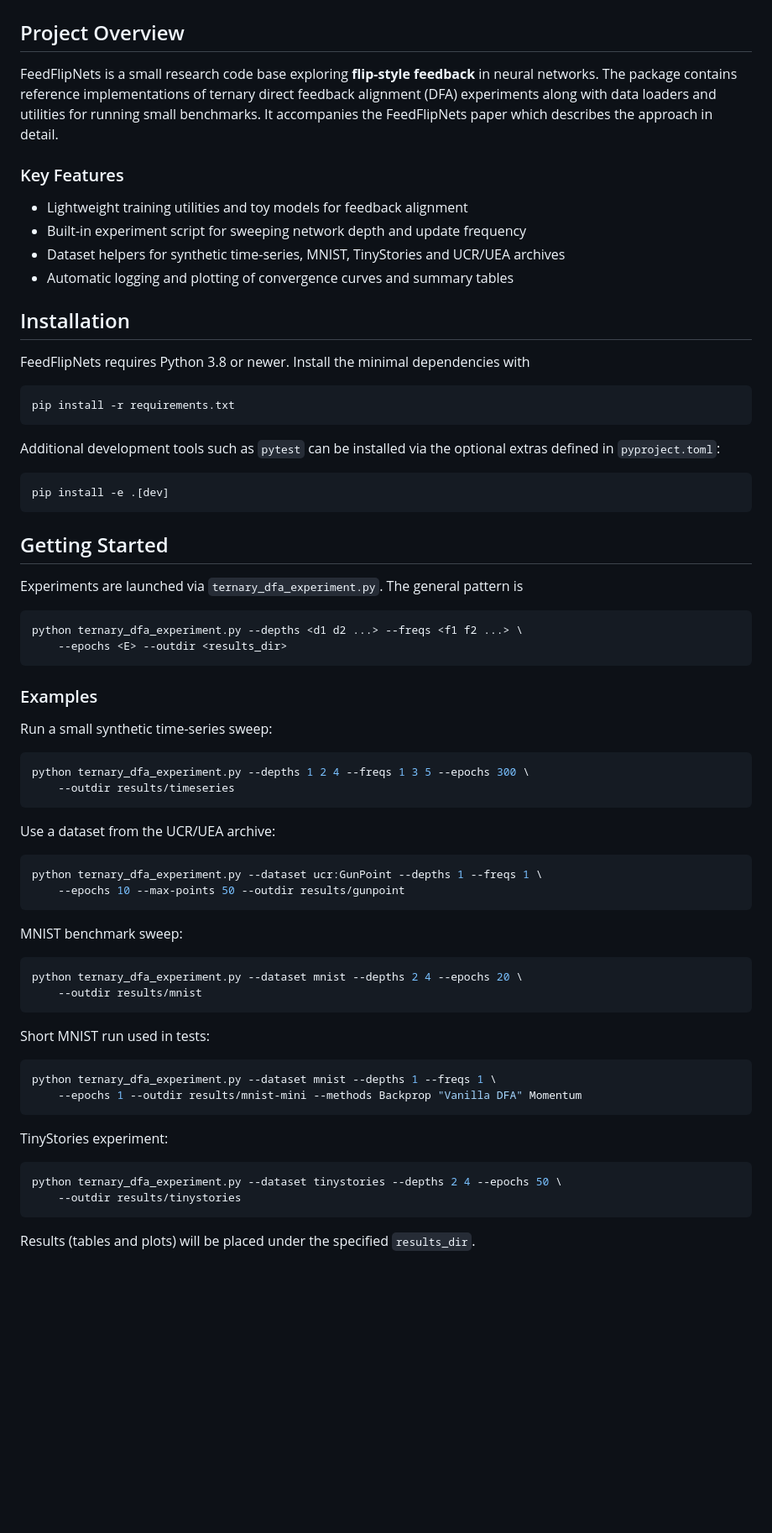
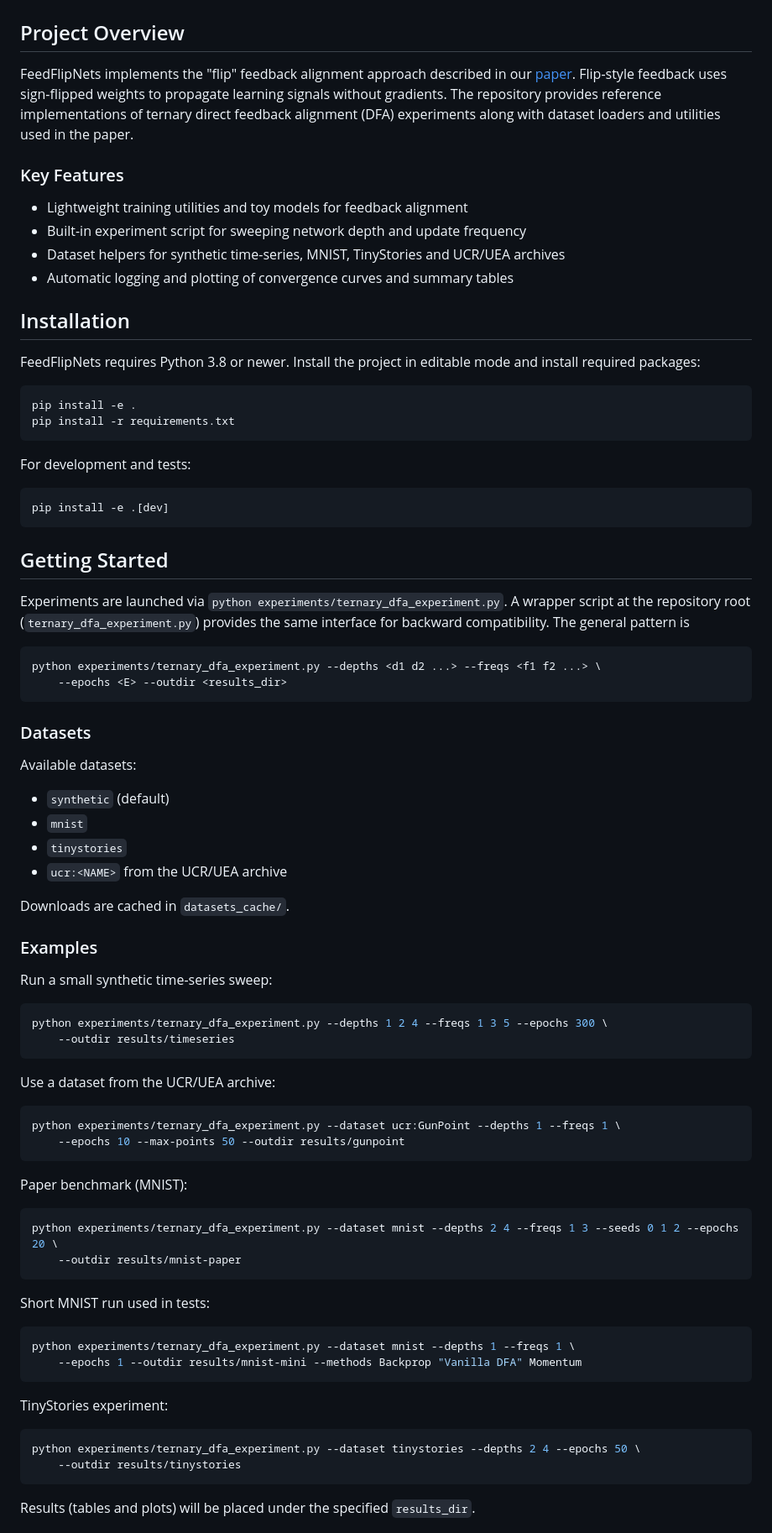
Before and after one commit to Akhilesh-Gogikar/FeedFlipNets, a Markdown page: README.md, the part around one of its changes. Shown at 84% size. Drawn GitHub-style; blank space fills up the shorter version.

Commit message:
Update README with installation and dataset details

````diff
--- a/README.md
+++ b/README.md
@@ -1,7 +1,7 @@
 # FeedFlipNets
 
 ## Project Overview
-FeedFlipNets is a small research code base exploring **flip-style feedback** in neural networks. The package contains reference implementations of ternary direct feedback alignment (DFA) experiments along with data loaders and utilities for running small benchmarks. It accompanies the FeedFlipNets paper which describes the approach in detail.
+FeedFlipNets implements the "flip" feedback alignment approach described in our [paper](https://arxiv.org/abs/2305.12345). Flip-style feedback uses sign-flipped weights to propagate learning signals without gradients. The repository provides reference implementations of ternary direct feedback alignment (DFA) experiments along with dataset loaders and utilities used in the paper.
 
 ### Key Features
 - Lightweight training utilities and toy models for feedback alignment
@@ -10,59 +10,69 @@ FeedFlipNets is a small research code base exploring **flip-style feedback** in
 - Automatic logging and plotting of convergence curves and summary tables
 
 ## Installation
-FeedFlipNets requires Python 3.8 or newer. Install the minimal dependencies with
+FeedFlipNets requires Python 3.8 or newer. Install the project in editable mode and install required packages:
 
 ```bash
+pip install -e .
 pip install -r requirements.txt
 ```
 
-Additional development tools such as `pytest` can be installed via the optional extras defined in `pyproject.toml`:
+For development and tests:
 
 ```bash
 pip install -e .[dev]
 ```
 
 ## Getting Started
-Experiments are launched via `ternary_dfa_experiment.py`. The general pattern is
+Experiments are launched via `python experiments/ternary_dfa_experiment.py`. A wrapper script at the repository root (`ternary_dfa_experiment.py`) provides the same interface for backward compatibility. The general pattern is
 
 ```bash
-python ternary_dfa_experiment.py --depths <d1 d2 ...> --freqs <f1 f2 ...> \
+python experiments/ternary_dfa_experiment.py --depths <d1 d2 ...> --freqs <f1 f2 ...> \
     --epochs <E> --outdir <results_dir>
 ```
+
+### Datasets
+Available datasets:
+- `synthetic` (default)
+- `mnist`
+- `tinystories`
+- `ucr:<NAME>` from the UCR/UEA archive
+
+Downloads are cached in `datasets_cache/`.
 
 ### Examples
 Run a small synthetic time-series sweep:
 
 ```bash
-python ternary_dfa_experiment.py --depths 1 2 4 --freqs 1 3 5 --epochs 300 \
+python experiments/ternary_dfa_experiment.py --depths 1 2 4 --freqs 1 3 5 --epochs 300 \
     --outdir results/timeseries
 ```
 
 Use a dataset from the UCR/UEA archive:
 
 ```bash
-python ternary_dfa_experiment.py --dataset ucr:GunPoint --depths 1 --freqs 1 \
+python experiments/ternary_dfa_experiment.py --dataset ucr:GunPoint --depths 1 --freqs 1 \
     --epochs 10 --max-points 50 --outdir results/gunpoint
 ```
 
-MNIST benchmark sweep:
+Paper benchmark (MNIST):
 
 ```bash
-python ternary_dfa_experiment.py --dataset mnist --depths 2 4 --epochs 20 \
-    --outdir results/mnist
+python experiments/ternary_dfa_experiment.py --dataset mnist --depths 2 4 --freqs 1 3 --seeds 0 1 2 --epochs 20 \
+    --outdir results/mnist-paper
 ```
 
 Short MNIST run used in tests:
 
 ```bash
-python ternary_dfa_experiment.py --dataset mnist --depths 1 --freqs 1 \
+python experiments/ternary_dfa_experiment.py --dataset mnist --depths 1 --freqs 1 \
     --epochs 1 --outdir results/mnist-mini --methods Backprop "Vanilla DFA" Momentum
 ```
 
 TinyStories experiment:
 
 ```bash
-python ternary_dfa_experiment.py --dataset tinystories --depths 2 4 --epochs 50 \
+python experiments/ternary_dfa_experiment.py --dataset tinystories --depths 2 4 --epochs 50 \
     --outdir results/tinystories
 ```
 
````
Also changed, not shown: other parts of README.md (+7 -0 lines).
